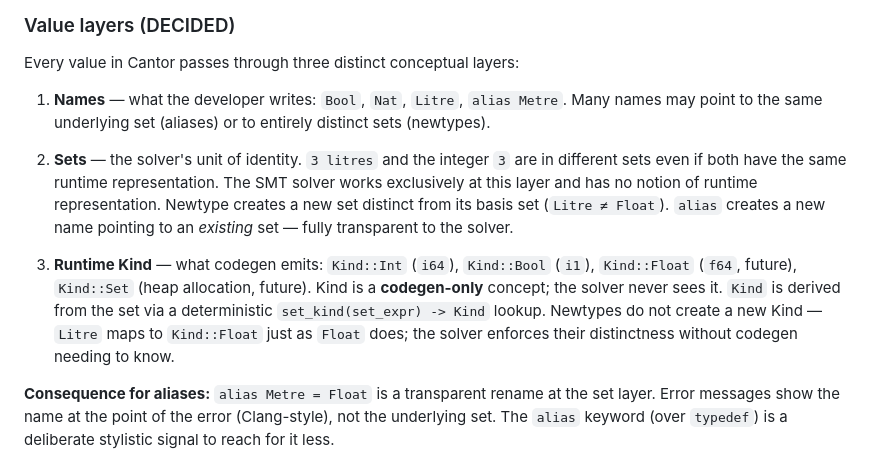
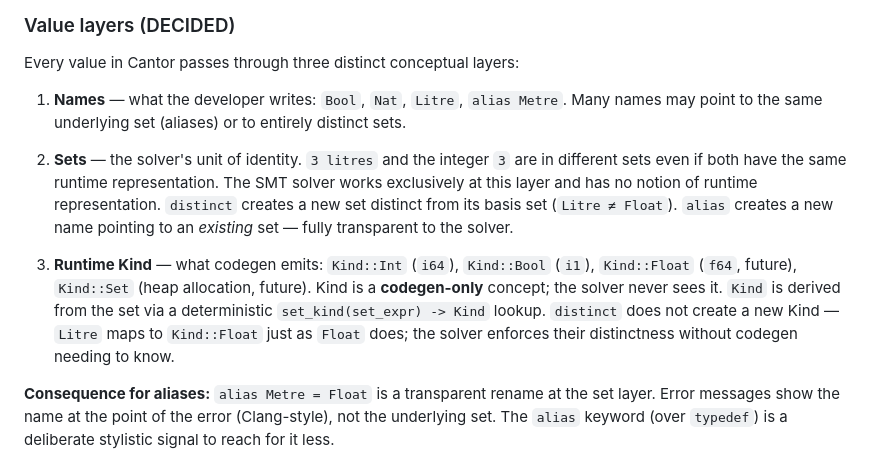
Before and after one commit to DouglasMcIvor/cantor, a Markdown page: docs/design-decisions.md, the part around the change. Drawn GitHub-style.

```diff
--- a/docs/design-decisions.md
+++ b/docs/design-decisions.md
@@ -626,18 +626,18 @@ Other open items (lower priority, not blocking):
 Every value in Cantor passes through three distinct conceptual layers:
 
 1. **Names** — what the developer writes: `Bool`, `Nat`, `Litre`, `alias Metre`.
-   Many names may point to the same underlying set (aliases) or to entirely distinct sets (newtypes).
+   Many names may point to the same underlying set (aliases) or to entirely distinct sets.
 
 2. **Sets** — the solver's unit of identity.
    `3 litres` and the integer `3` are in different sets even if both have the same runtime representation.
    The SMT solver works exclusively at this layer and has no notion of runtime representation.
-   Newtype creates a new set distinct from its basis set (`Litre ≠ Float`).
+   `distinct` creates a new set distinct from its basis set (`Litre ≠ Float`).
    `alias` creates a new name pointing to an *existing* set — fully transparent to the solver.
 
 3. **Runtime Kind** — what codegen emits: `Kind::Int` (`i64`), `Kind::Bool` (`i1`), `Kind::Float` (`f64`, future), `Kind::Set` (heap allocation, future).
    Kind is a **codegen-only** concept; the solver never sees it.
    `Kind` is derived from the set via a deterministic `set_kind(set_expr) -> Kind` lookup.
-   Newtypes do not create a new Kind — `Litre` maps to `Kind::Float` just as `Float` does;
+   `distinct` does not create a new Kind — `Litre` maps to `Kind::Float` just as `Float` does;
    the solver enforces their distinctness without codegen needing to know.
 
 **Consequence for aliases:** `alias Metre = Float` is a transparent rename at the set layer.
```
Also changed, not shown: backlog.md (+30 -0 lines).
